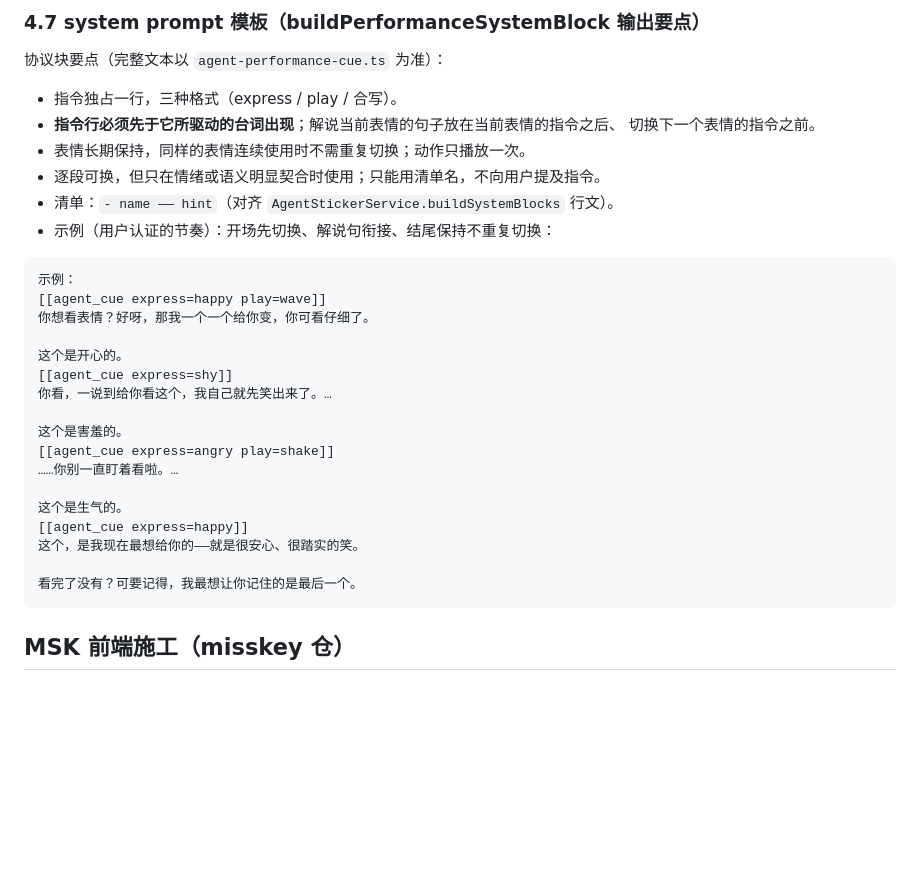
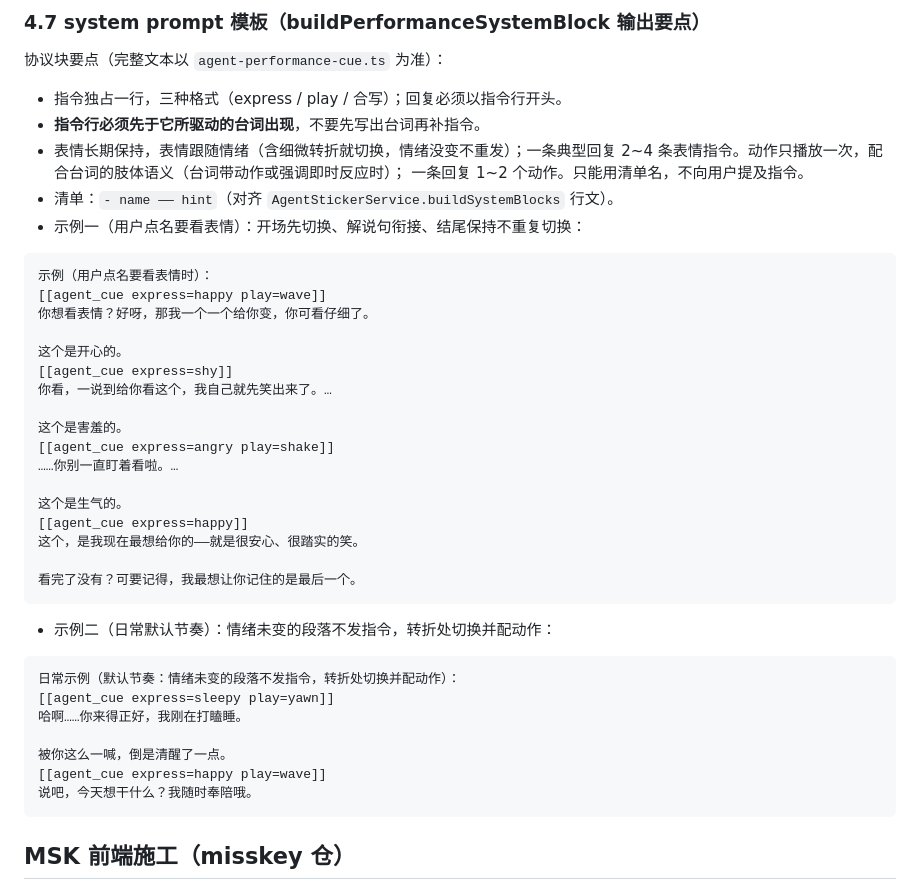
Before and after one commit to liminalselves/Aliya_pet, a Markdown page: docs/PERFORMANCE.md, the part around the change. Drawn GitHub-style; blank space fills up the shorter version.

Commit message:
docs: 同步表演协议提示词要点与示例至 PERFORMANCE

````diff
--- a/docs/PERFORMANCE.md
+++ b/docs/PERFORMANCE.md
@@ -149,16 +149,16 @@ v1 不注入表演协议（无请求上下文，无法知道清单）；该路
 
 协议块要点（完整文本以 `agent-performance-cue.ts` 为准）：
 
-- 指令独占一行，三种格式（express / play / 合写）。
-- **指令行必须先于它所驱动的台词出现**；解说当前表情的句子放在当前表情的指令之后、
-  切换下一个表情的指令之前。
-- 表情长期保持，同样的表情连续使用时不需重复切换；动作只播放一次。
-- 逐段可换，但只在情绪或语义明显契合时使用；只能用清单名，不向用户提及指令。
+- 指令独占一行，三种格式（express / play / 合写）；回复必须以指令行开头。
+- **指令行必须先于它所驱动的台词出现**，不要先写出台词再补指令。
+- 表情长期保持，表情跟随情绪（含细微转折就切换，情绪没变不重发）；一条典型回复
+  2~4 条表情指令。动作只播放一次，配合台词的肢体语义（台词带动作或强调即时反应时）；
+  一条回复 1~2 个动作。只能用清单名，不向用户提及指令。
 - 清单：`- name —— hint`（对齐 `AgentStickerService.buildSystemBlocks` 行文）。
-- 示例（用户认证的节奏）：开场先切换、解说句衔接、结尾保持不重复切换：
+- 示例一（用户点名要看表情）：开场先切换、解说句衔接、结尾保持不重复切换：
 
 ```
-示例：
+示例（用户点名要看表情时）：
 [[agent_cue express=happy play=wave]]
 你想看表情？好呀，那我一个一个给你变，你可看仔细了。
 
@@ -175,6 +175,18 @@ v1 不注入表演协议（无请求上下文，无法知道清单）；该路
 这个，是我现在最想给你的——就是很安心、很踏实的笑。
 
 看完了没有？可要记得，我最想让你记住的是最后一个。
+```
+
+- 示例二（日常默认节奏）：情绪未变的段落不发指令，转折处切换并配动作：
+
+```
+日常示例（默认节奏：情绪未变的段落不发指令，转折处切换并配动作）：
+[[agent_cue express=sleepy play=yawn]]
+哈啊……你来得正好，我刚在打瞌睡。
+
+被你这么一喊，倒是清醒了一点。
+[[agent_cue express=happy play=wave]]
+说吧，今天想干什么？我随时奉陪哦。
 ```
 
 ## MSK 前端施工（misskey 仓）
````
